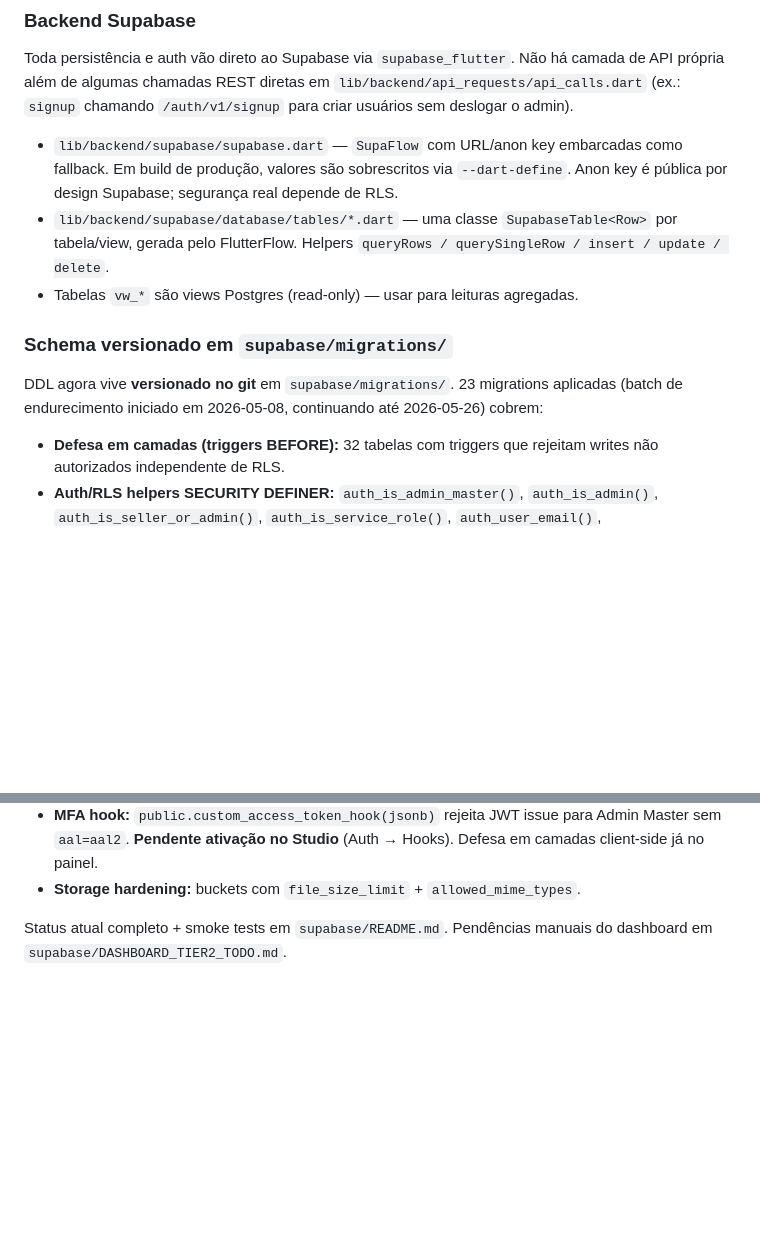
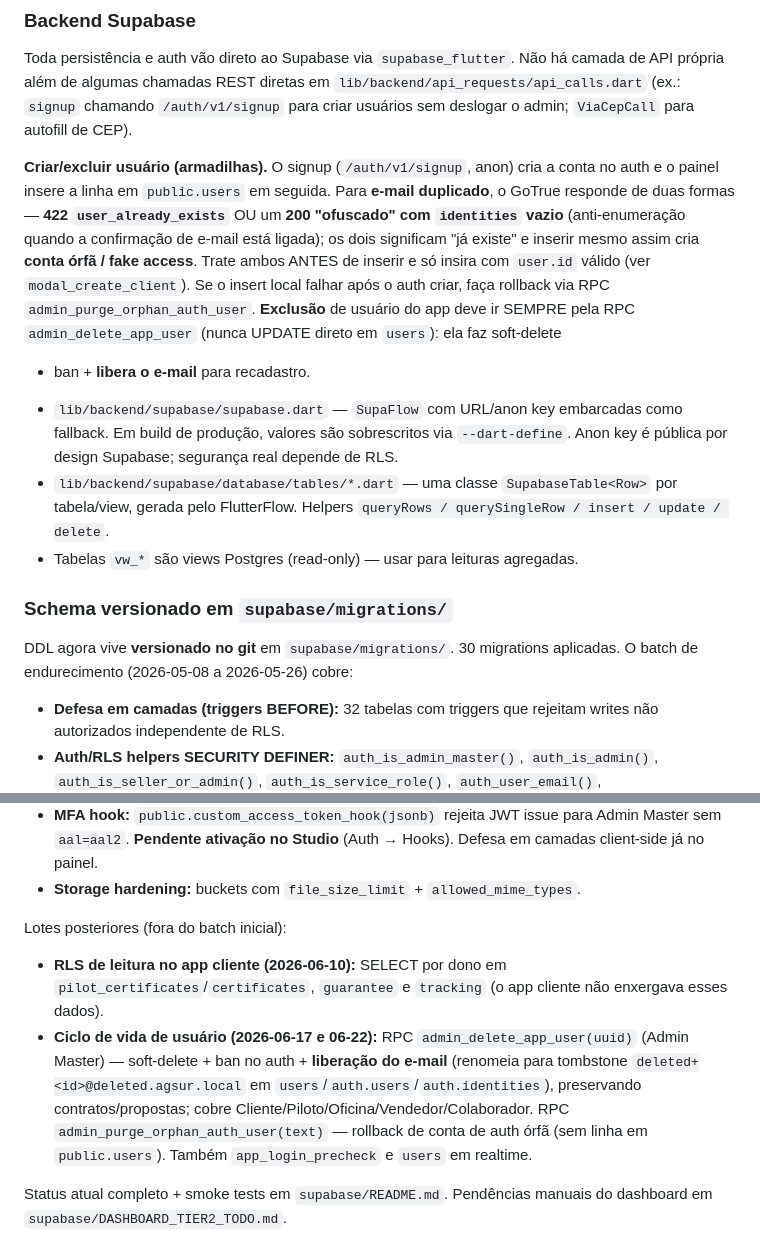
Before and after one commit to devalphahouse-hue/agsur, a Markdown page: CLAUDE.md, 2 parts joined by grey strips. GitHub-like rendering; blank space fills up the shorter version.

Commit message:
docs(claude): ciclo de vida de usuário, e-mail duplicado e migrations atuais
- Backend: armadilha do e-mail duplicado no signup (422 vs 200 ofuscado com
  identities vazio) e regra de exclusão sempre via admin_delete_app_user.
- Schema: 23 -> 30 migrations; documenta os lotes de 06-10 (RLS de leitura) e
  06-17/06-22 (admin_delete_app_user com liberação de e-mail +
  admin_purge_orphan_auth_user).

Co-Authored-By: Claude Opus 4.8 (1M context) <noreply@anthropic.com>

```diff
--- a/CLAUDE.md
+++ b/CLAUDE.md
@@ -87,7 +87,19 @@ o smoke detecta.
 Toda persistência e auth vão direto ao Supabase via `supabase_flutter`. Não há
 camada de API própria além de algumas chamadas REST diretas em
 `lib/backend/api_requests/api_calls.dart` (ex.: `signup` chamando `/auth/v1/signup`
-para criar usuários sem deslogar o admin).
+para criar usuários sem deslogar o admin; `ViaCepCall` para autofill de CEP).
+
+**Criar/excluir usuário (armadilhas).** O signup (`/auth/v1/signup`, anon) cria a
+conta no auth e o painel insere a linha em `public.users` em seguida. Para
+**e-mail duplicado**, o GoTrue responde de duas formas — **422
+`user_already_exists`** OU um **200 "ofuscado" com `identities` vazio**
+(anti-enumeração quando a confirmação de e-mail está ligada); os dois significam
+"já existe" e inserir mesmo assim cria **conta órfã / fake access**. Trate ambos
+ANTES de inserir e só insira com `user.id` válido (ver `modal_create_client`). Se
+o insert local falhar após o auth criar, faça rollback via RPC
+`admin_purge_orphan_auth_user`. **Exclusão** de usuário do app deve ir SEMPRE pela
+RPC `admin_delete_app_user` (nunca UPDATE direto em `users`): ela faz soft-delete
++ ban + **libera o e-mail** para recadastro.
 
 - `lib/backend/supabase/supabase.dart` — `SupaFlow` com URL/anon key embarcadas
   como fallback. Em build de produção, valores são sobrescritos via
@@ -100,9 +112,8 @@ para criar usuários sem deslogar o admin).
 
 ### Schema versionado em `supabase/migrations/`
 
-DDL agora vive **versionado no git** em `supabase/migrations/`. 23 migrations
-aplicadas (batch de endurecimento iniciado em 2026-05-08, continuando até
-2026-05-26) cobrem:
+DDL agora vive **versionado no git** em `supabase/migrations/`. 30 migrations
+aplicadas. O batch de endurecimento (2026-05-08 a 2026-05-26) cobre:
 
 - **Defesa em camadas (triggers BEFORE):** 32 tabelas com triggers que
   rejeitam writes não autorizados independente de RLS.
@@ -120,6 +131,19 @@ aplicadas (batch de endurecimento iniciado em 2026-05-08, continuando até
   para Admin Master sem `aal=aal2`. **Pendente ativação no Studio**
   (Auth → Hooks). Defesa em camadas client-side já no painel.
 - **Storage hardening:** buckets com `file_size_limit` + `allowed_mime_types`.
+
+Lotes posteriores (fora do batch inicial):
+
+- **RLS de leitura no app cliente (2026-06-10):** SELECT por dono em
+  `pilot_certificates`/`certificates`, `guarantee` e `tracking` (o app cliente
+  não enxergava esses dados).
+- **Ciclo de vida de usuário (2026-06-17 e 06-22):** RPC
+  `admin_delete_app_user(uuid)` (Admin Master) — soft-delete + ban no auth +
+  **liberação do e-mail** (renomeia para tombstone
+  `deleted+<id>@deleted.agsur.local` em `users`/`auth.users`/`auth.identities`),
+  preservando contratos/propostas; cobre Cliente/Piloto/Oficina/Vendedor/Colaborador.
+  RPC `admin_purge_orphan_auth_user(text)` — rollback de conta de auth órfã (sem
+  linha em `public.users`). Também `app_login_precheck` e `users` em realtime.
 
 Status atual completo + smoke tests em `supabase/README.md`. Pendências
 manuais do dashboard em `supabase/DASHBOARD_TIER2_TODO.md`.
```
